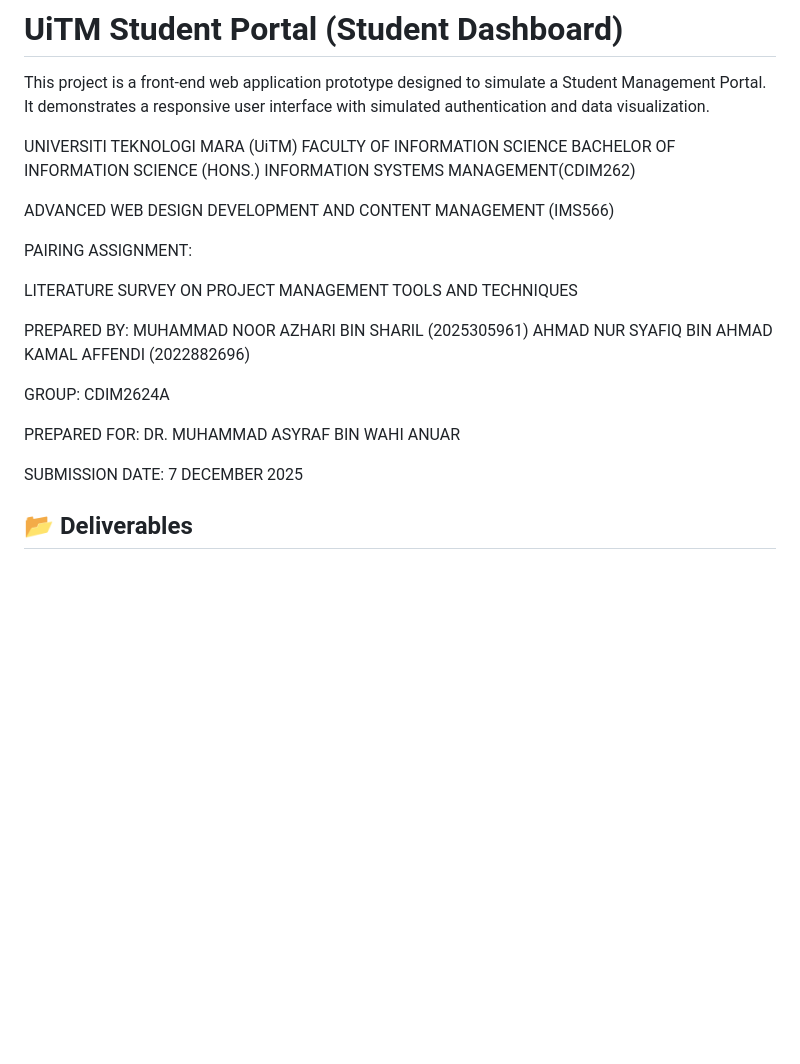
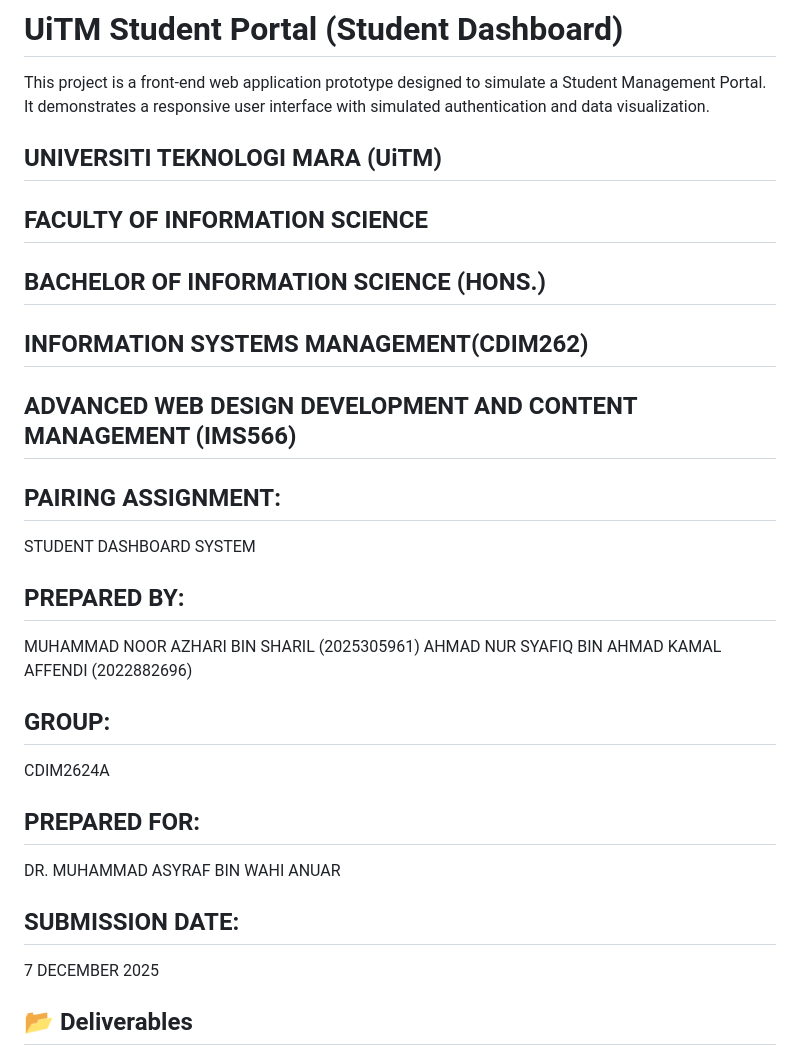
Before and after one commit to azharisharil/studentdashboard, a Markdown page: README.md, the part around the change. Rendered like a GitHub page; blank space fills up the shorter version.

```diff
--- a/README.md
+++ b/README.md
@@ -2,30 +2,27 @@
 
 This project is a front-end web application prototype designed to simulate a Student Management Portal. It demonstrates a responsive user interface with simulated authentication and data visualization.
 
-UNIVERSITI TEKNOLOGI MARA (UiTM)
-FACULTY OF INFORMATION SCIENCE
-BACHELOR OF INFORMATION SCIENCE (HONS.)
-INFORMATION SYSTEMS MANAGEMENT(CDIM262)
+## UNIVERSITI TEKNOLOGI MARA (UiTM)
+## FACULTY OF INFORMATION SCIENCE
+## BACHELOR OF INFORMATION SCIENCE (HONS.)
+## INFORMATION SYSTEMS MANAGEMENT(CDIM262)
 
-ADVANCED WEB DESIGN DEVELOPMENT AND
-CONTENT MANAGEMENT
-(IMS566)
+## ADVANCED WEB DESIGN DEVELOPMENT AND CONTENT MANAGEMENT (IMS566)
 
-PAIRING ASSIGNMENT:
+## PAIRING ASSIGNMENT:
+STUDENT DASHBOARD SYSTEM
 
-LITERATURE SURVEY ON PROJECT MANAGEMENT TOOLS AND TECHNIQUES
-
-PREPARED BY:
+## PREPARED BY:
 MUHAMMAD NOOR AZHARI BIN SHARIL (2025305961)
 AHMAD NUR SYAFIQ BIN AHMAD KAMAL AFFENDI (2022882696)
 
-GROUP:
+## GROUP:
 CDIM2624A
 
-PREPARED FOR:
+## PREPARED FOR:
 DR. MUHAMMAD ASYRAF BIN WAHI ANUAR
 
-SUBMISSION DATE:
+## SUBMISSION DATE:
 7 DECEMBER 2025
 
 
```
